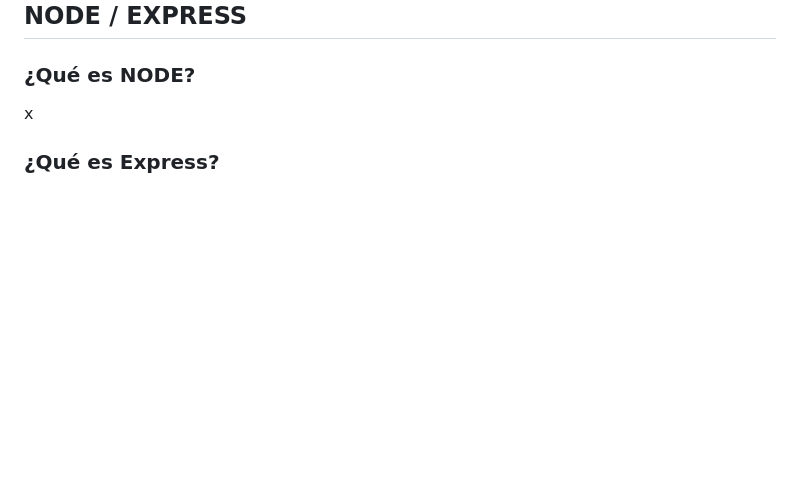
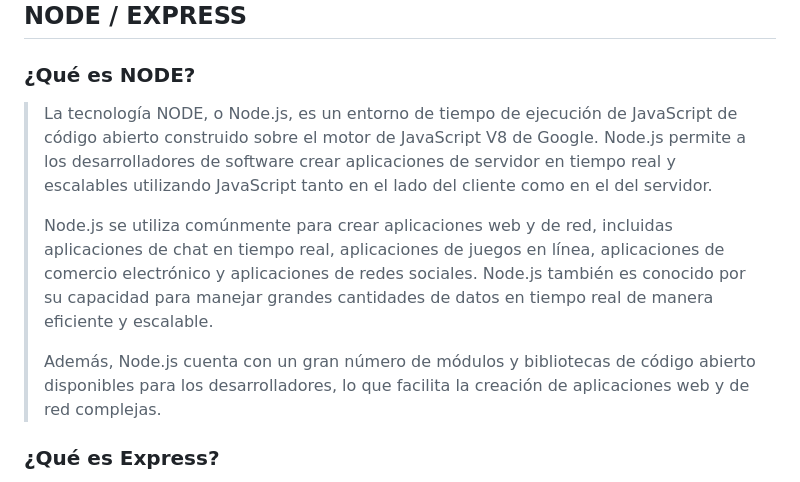
Before and after one commit to cazabal/CDA-project, a Markdown page: node-express.md, the part around the change. GitHub-like rendering; blank space fills up the shorter version.

```diff
--- a/node-express.md
+++ b/node-express.md
@@ -2,7 +2,23 @@
 
 ### ¿Qué es NODE?
 
-x
+> La tecnología NODE, o Node.js, es un entorno de tiempo de ejecución de
+> JavaScript de código abierto construido sobre el motor de JavaScript
+> V8 de Google. Node.js permite a los desarrolladores de software crear
+> aplicaciones de servidor en tiempo real y escalables utilizando
+> JavaScript tanto en el lado del cliente como en el del servidor.
+>
+> Node.js se utiliza comúnmente para crear aplicaciones web y de red,
+> incluidas aplicaciones de chat en tiempo real, aplicaciones de juegos
+> en línea, aplicaciones de comercio electrónico y aplicaciones de redes
+> sociales. Node.js también es conocido por su capacidad para manejar
+> grandes cantidades de datos en tiempo real de manera eficiente y
+> escalable.
+>
+> Además, Node.js cuenta con un gran número de módulos y bibliotecas de
+> código abierto disponibles para los desarrolladores, lo que facilita
+> la creación de aplicaciones web y de red complejas.
+
 
 ### ¿Qué es Express?
 
```
